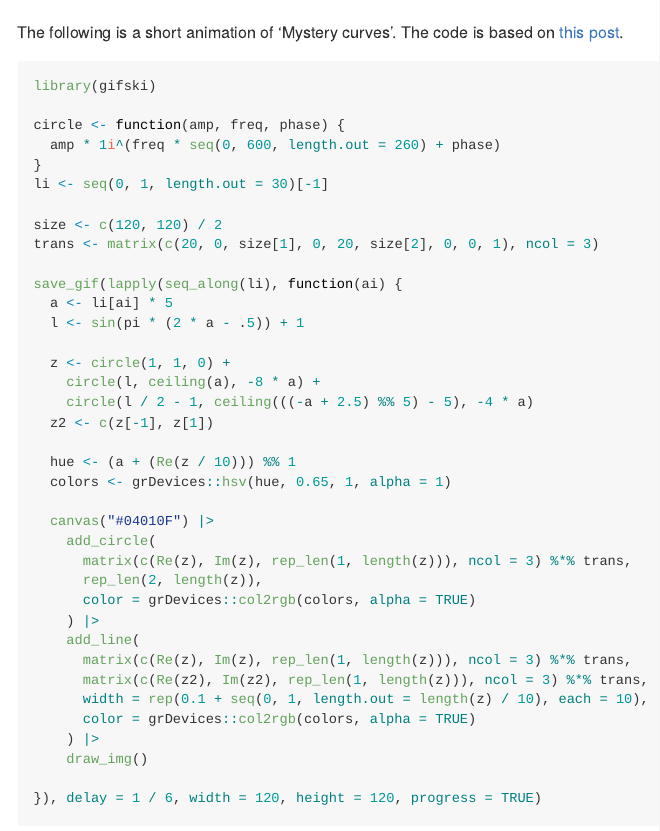
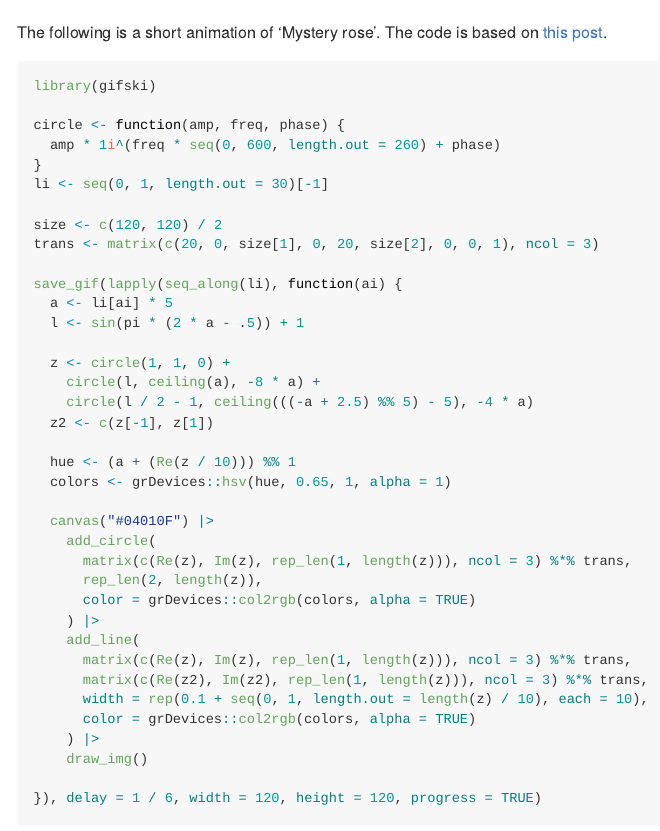
Before and after one commit to paithiov909/skiagd, a Quarto document (README.qmd): the page in a window 1100 px wide, from 3580 px down. The pictures show the output file README.md that the author committed with the source, drawn offline in the style of GitHub; long lines of code are wrapped; badge pictures from the web are left out.

Commit message:
docs: update

````diff
--- a/README.qmd
+++ b/README.qmd
@@ -183,7 +183,7 @@ magick::image_read(img_data) |>
 ![README-test-plot-2](man/figures/README-test-plot-2.jpg)
 
 
-The following is a short animation of 'Mystery curves'. The code is based on [this post](https://georgemsavva.github.io/creativecoding/posts/mystery/).
+The following is a short animation of 'Mystery rose'. The code is based on [this post](https://georgemsavva.github.io/creativecoding/posts/mystery/).
 
 ```r
 library(gifski)
````
Also changed, not shown: README.md, README.qmd (2 more changed lines), 3 other files.
